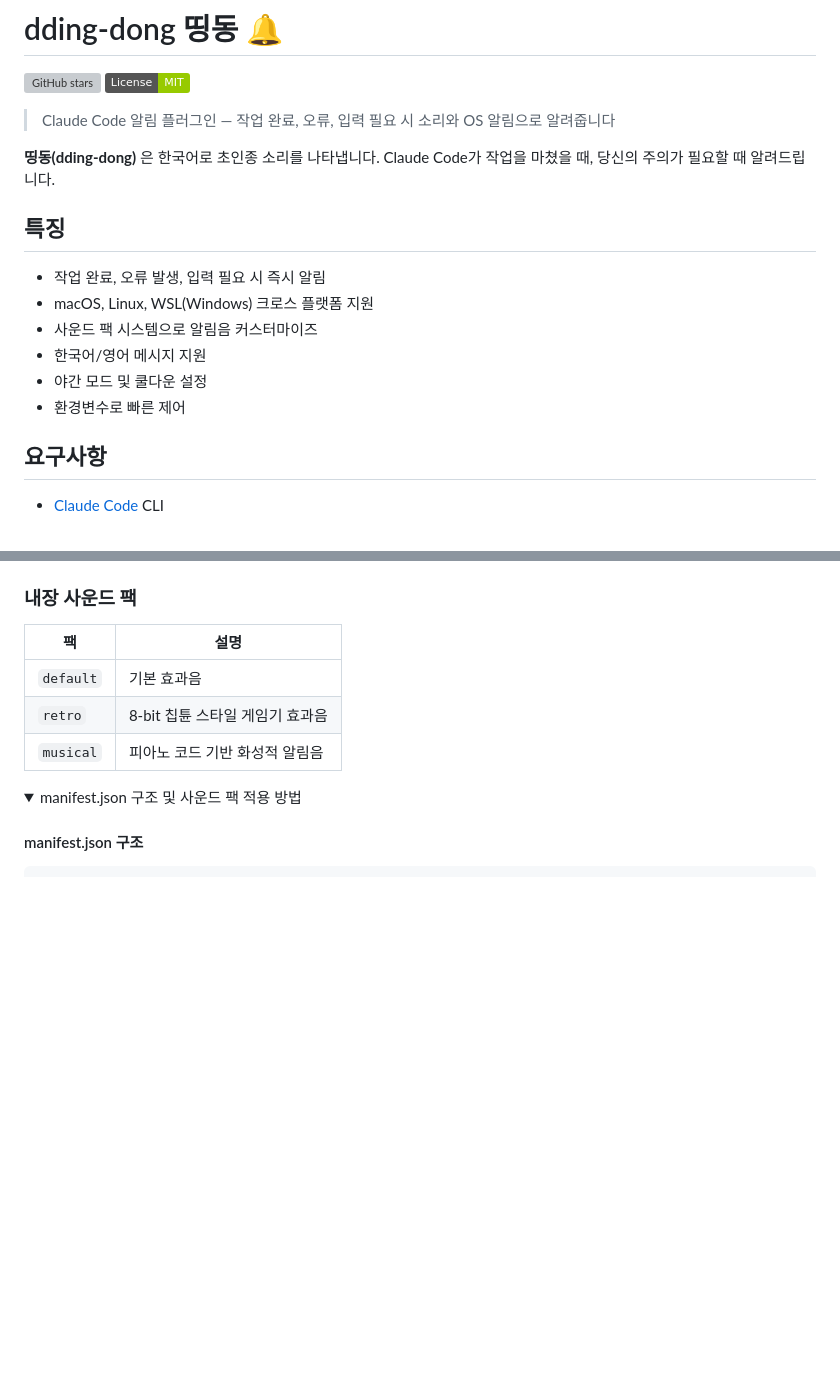
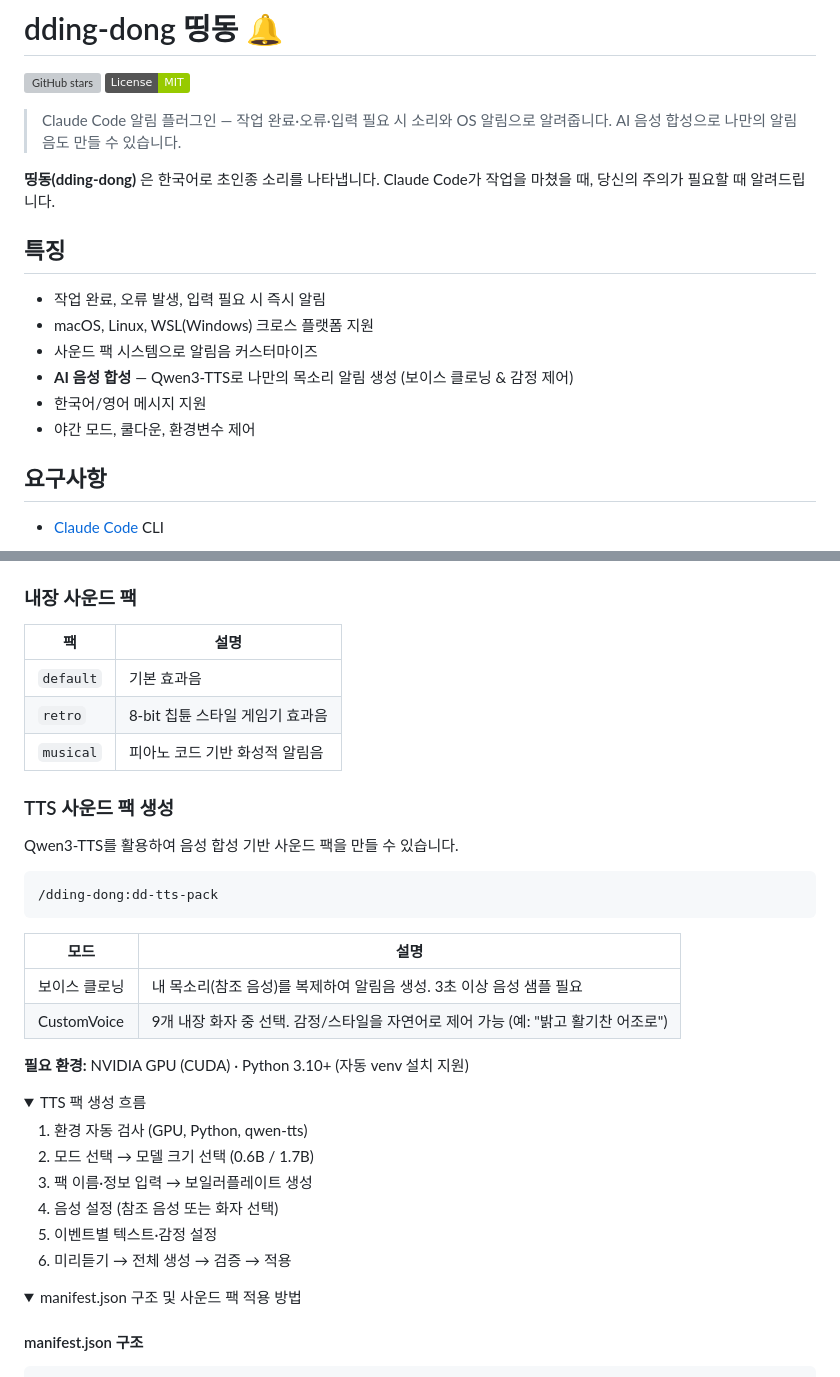
Before and after one commit to CaesiumY/dding-dong, a Markdown page: README.md, 2 parts joined by grey strips. Rendered like a GitHub page; folded sections open; badges without logos; blank space fills up the shorter version; grey boxes are pictures that could not be loaded.

Commit message:
docs: enhance README with TTS sound pack documentation
Highlight Qwen3-TTS voice synthesis feature across three sections:
tagline, feature list, and a new dedicated TTS subsection under
sound pack system with mode table and setup flow details.

````diff
--- a/README.md
+++ b/README.md
@@ -3,7 +3,7 @@
 [![GitHub stars](https://img.shields.io/github/stars/CaesiumY/dding-dong?style=flat&color=yellow)](https://github.com/CaesiumY/dding-dong/stargazers)
 [![License: MIT](https://img.shields.io/badge/License-MIT-green.svg)](https://opensource.org/licenses/MIT)
 
-> Claude Code 알림 플러그인 — 작업 완료, 오류, 입력 필요 시 소리와 OS 알림으로 알려줍니다
+> Claude Code 알림 플러그인 — 작업 완료·오류·입력 필요 시 소리와 OS 알림으로 알려줍니다. AI 음성 합성으로 나만의 알림음도 만들 수 있습니다.
 
 **띵동(dding-dong)** 은 한국어로 초인종 소리를 나타냅니다. Claude Code가 작업을 마쳤을 때, 당신의 주의가 필요할 때 알려드립니다.
 
@@ -12,9 +12,9 @@
 - 작업 완료, 오류 발생, 입력 필요 시 즉시 알림
 - macOS, Linux, WSL(Windows) 크로스 플랫폼 지원
 - 사운드 팩 시스템으로 알림음 커스터마이즈
+- **AI 음성 합성** — Qwen3-TTS로 나만의 목소리 알림 생성 (보이스 클로닝 & 감정 제어)
 - 한국어/영어 메시지 지원
-- 야간 모드 및 쿨다운 설정
-- 환경변수로 빠른 제어
+- 야간 모드, 쿨다운, 환경변수 제어
 
 ## 요구사항
 
@@ -207,6 +207,33 @@ claude plugin add .
 | `retro`   | 8-bit 칩튠 스타일 게임기 효과음 |
 | `musical` | 피아노 코드 기반 화성적 알림음  |
 
+### TTS 사운드 팩 생성
+
+Qwen3-TTS를 활용하여 음성 합성 기반 사운드 팩을 만들 수 있습니다.
+
+```
+/dding-dong:dd-tts-pack
+```
+
+| 모드 | 설명 |
+|------|------|
+| 보이스 클로닝 | 내 목소리(참조 음성)를 복제하여 알림음 생성. 3초 이상 음성 샘플 필요 |
+| CustomVoice | 9개 내장 화자 중 선택. 감정/스타일을 자연어로 제어 가능 (예: "밝고 활기찬 어조로") |
+
+**필요 환경:** NVIDIA GPU (CUDA) · Python 3.10+ (자동 venv 설치 지원)
+
+<details>
+<summary>TTS 팩 생성 흐름</summary>
+
+1. 환경 자동 검사 (GPU, Python, qwen-tts)
+2. 모드 선택 → 모델 크기 선택 (0.6B / 1.7B)
+3. 팩 이름·정보 입력 → 보일러플레이트 생성
+4. 음성 설정 (참조 음성 또는 화자 선택)
+5. 이벤트별 텍스트·감정 설정
+6. 미리듣기 → 전체 생성 → 검증 → 적용
+
+</details>
+
 <details>
 <summary>manifest.json 구조 및 사운드 팩 적용 방법</summary>
 
````
